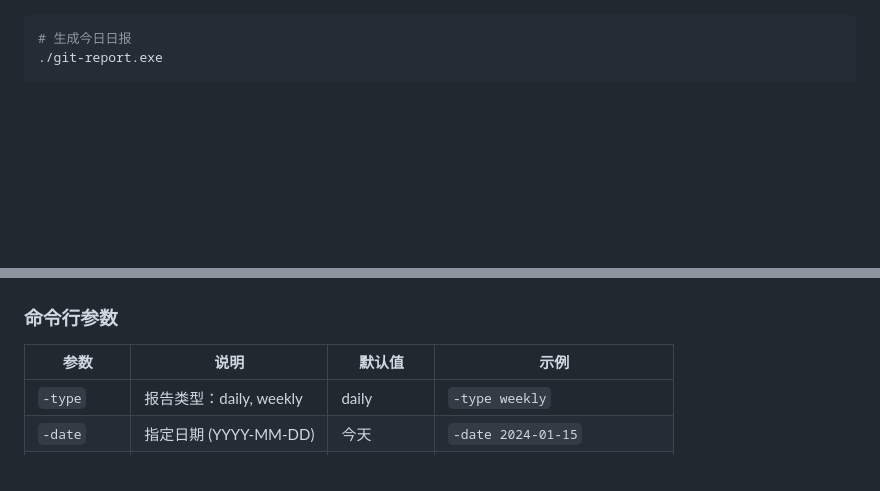
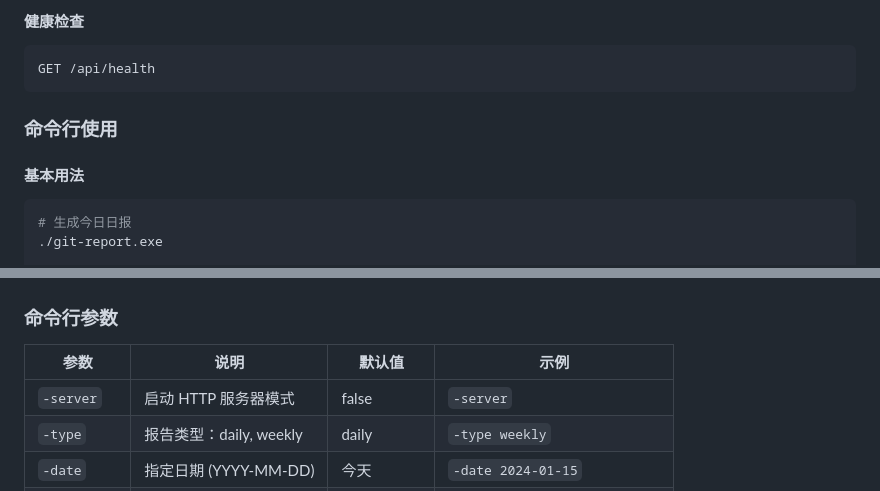
Before and after one commit to phuhao00/auto_okr, a Markdown page: README.md, 2 parts joined by grey strips. GitHub-like rendering; blank space fills up the shorter version.

````diff
--- a/README.md
+++ b/README.md
@@ -28,3 +85,11 @@ go build -o git-report.exe
+#### 健康检查
+```bash
+GET /api/health
+```
+
+### 命令行使用
+
+#### 基本用法
 
 ```bash
 # 生成今日日报
@@ -53,6 +118,7 @@ go build -o git-report.exe
 
 | 参数 | 说明 | 默认值 | 示例 |
 |------|------|--------|---------|
+| `-server` | 启动 HTTP 服务器模式 | false | `-server` |
 | `-type` | 报告类型：daily, weekly | daily | `-type weekly` |
 | `-date` | 指定日期 (YYYY-MM-DD) | 今天 | `-date 2024-01-15` |
 | `-repo` | Git仓库路径 | 当前目录 | `-repo /path/to/repo` |
````
Also changed, not shown: other parts of README.md (+104 -3 lines).
